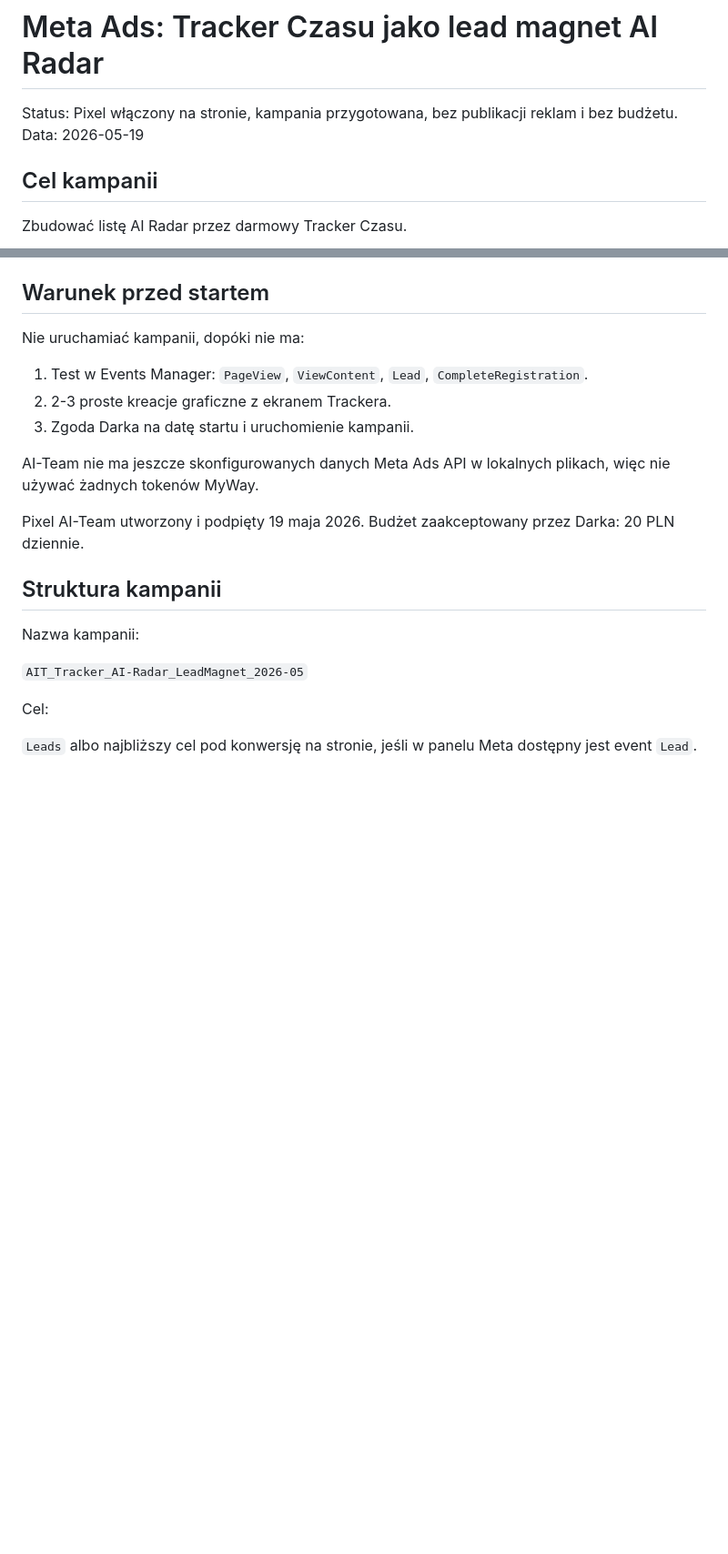
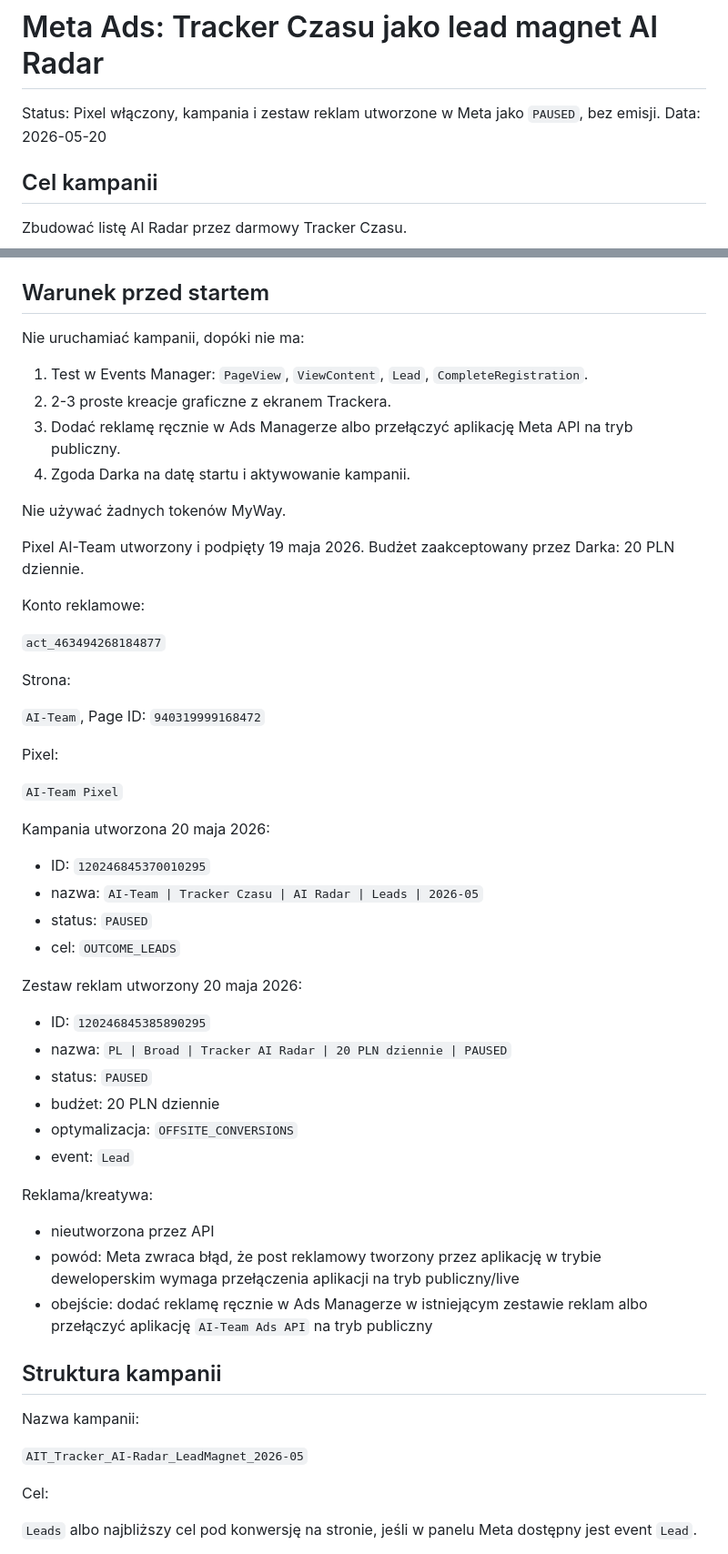
Before and after one commit to dariuszszuca-lang/platforma-ai, a Markdown page: docs/meta-ads-tracker-lead-magnet.md, 2 parts joined by grey strips. Shown at 91% size. GitHub-like rendering; blank space fills up the shorter version.

Commit message:
Document Tracker Meta campaign setup

```diff
--- a/docs/meta-ads-tracker-lead-magnet.md
+++ b/docs/meta-ads-tracker-lead-magnet.md
@@ -1,7 +1,7 @@
 # Meta Ads: Tracker Czasu jako lead magnet AI Radar
 
-Status: Pixel włączony na stronie, kampania przygotowana, bez publikacji reklam i bez budżetu.
-Data: 2026-05-19
+Status: Pixel włączony, kampania i zestaw reklam utworzone w Meta jako `PAUSED`, bez emisji.
+Data: 2026-05-20
 
 ## Cel kampanii
 
@@ -17,11 +17,46 @@ Nie uruchamiać kampanii, dopóki nie ma:
 
 1. Test w Events Manager: `PageView`, `ViewContent`, `Lead`, `CompleteRegistration`.
 2. 2-3 proste kreacje graficzne z ekranem Trackera.
-3. Zgoda Darka na datę startu i uruchomienie kampanii.
+3. Dodać reklamę ręcznie w Ads Managerze albo przełączyć aplikację Meta API na tryb publiczny.
+4. Zgoda Darka na datę startu i aktywowanie kampanii.
 
-AI-Team nie ma jeszcze skonfigurowanych danych Meta Ads API w lokalnych plikach, więc nie używać żadnych tokenów MyWay.
+Nie używać żadnych tokenów MyWay.
 
 Pixel AI-Team utworzony i podpięty 19 maja 2026. Budżet zaakceptowany przez Darka: 20 PLN dziennie.
+
+Konto reklamowe:
+
+`act_463494268184877`
+
+Strona:
+
+`AI-Team`, Page ID: `940319999168472`
+
+Pixel:
+
+`AI-Team Pixel`
+
+Kampania utworzona 20 maja 2026:
+
+- ID: `120246845370010295`
+- nazwa: `AI-Team | Tracker Czasu | AI Radar | Leads | 2026-05`
+- status: `PAUSED`
+- cel: `OUTCOME_LEADS`
+
+Zestaw reklam utworzony 20 maja 2026:
+
+- ID: `120246845385890295`
+- nazwa: `PL | Broad | Tracker AI Radar | 20 PLN dziennie | PAUSED`
+- status: `PAUSED`
+- budżet: 20 PLN dziennie
+- optymalizacja: `OFFSITE_CONVERSIONS`
+- event: `Lead`
+
+Reklama/kreatywa:
+
+- nieutworzona przez API
+- powód: Meta zwraca błąd, że post reklamowy tworzony przez aplikację w trybie deweloperskim wymaga przełączenia aplikacji na tryb publiczny/live
+- obejście: dodać reklamę ręcznie w Ads Managerze w istniejącym zestawie reklam albo przełączyć aplikację `AI-Team Ads API` na tryb publiczny
 
 ## Struktura kampanii
 
```
